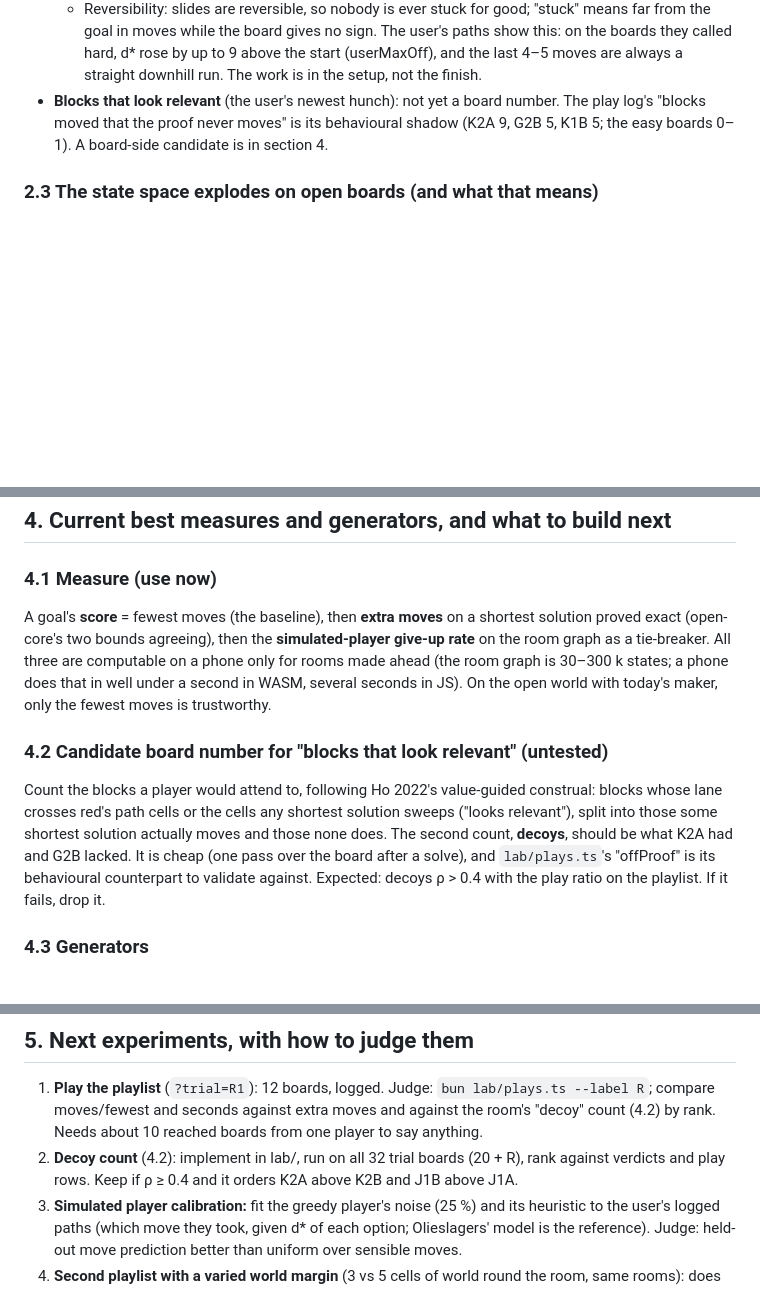
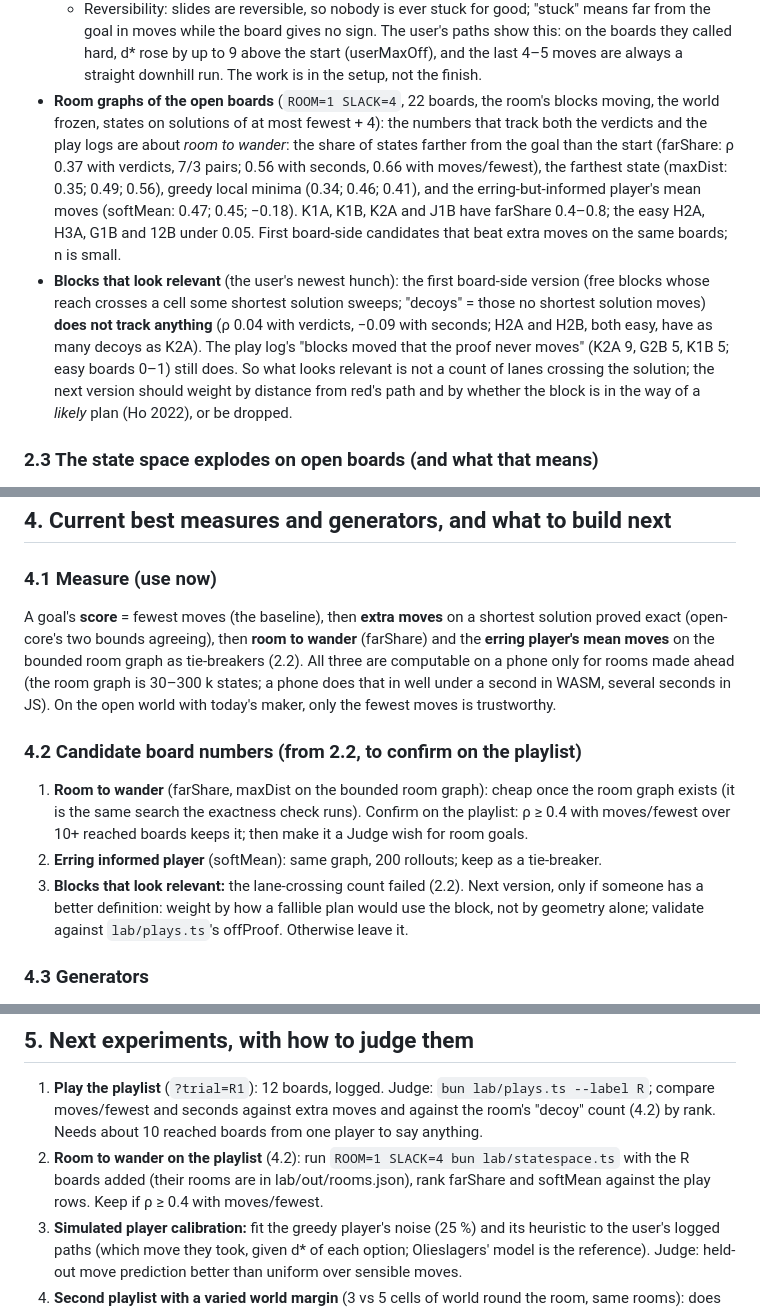
Before and after one commit to Zikoat/unblock-me, a Markdown page: research/roadmap.md, 3 parts joined by grey strips. Rendered like a GitHub page; blank space fills up the shorter version.

Commit message:
Research: the room-graph results in the roadmap (room to wander, farShare and maxDist, tracks the verdicts and the play logs at rho 0.37 to 0.66 on 22 boards; the erring informed player 0.47; the lane-crossing decoy count tracks nothing), and the next experiments updated
Co-Authored-By: Claude Fable <noreply@anthropic.com>

```diff
--- a/research/roadmap.md
+++ b/research/roadmap.md
@@ -87,9 +87,21 @@ Measured on the trial boards (reports trial-features, trial-mixed, and `lab/stat
     from the goal in moves while the board gives no sign. The user's paths show this: on the
     boards they called hard, d* rose by up to 9 above the start (userMaxOff), and the last 4–5
     moves are always a straight downhill run. The work is in the setup, not the finish.
-- **Blocks that look relevant** (the user's newest hunch): not yet a board number. The play
-  log's "blocks moved that the proof never moves" is its behavioural shadow (K2A 9, G2B 5, K1B
-  5; the easy boards 0–1). A board-side candidate is in section 4.
+- **Room graphs of the open boards** (`ROOM=1 SLACK=4`, 22 boards, the room's blocks moving,
+  the world frozen, states on solutions of at most fewest + 4): the numbers that track both
+  the verdicts and the play logs are about *room to wander*: the share of states farther from
+  the goal than the start (farShare: ρ 0.37 with verdicts, 7/3 pairs; 0.56 with seconds, 0.66
+  with moves/fewest), the farthest state (maxDist: 0.35; 0.49; 0.56), greedy local minima
+  (0.34; 0.46; 0.41), and the erring-but-informed player's mean moves (softMean: 0.47; 0.45;
+  −0.18). K1A, K1B, K2A and J1B have farShare 0.4–0.8; the easy H2A, H3A, G1B and 12B under
+  0.05. First board-side candidates that beat extra moves on the same boards; n is small.
+- **Blocks that look relevant** (the user's newest hunch): the first board-side version (free
+  blocks whose reach crosses a cell some shortest solution sweeps; "decoys" = those no shortest
+  solution moves) **does not track anything** (ρ 0.04 with verdicts, −0.09 with seconds; H2A and
+  H2B, both easy, have as many decoys as K2A). The play log's "blocks moved that the proof never
+  moves" (K2A 9, G2B 5, K1B 5; easy boards 0–1) still does. So what looks relevant is not a
+  count of lanes crossing the solution; the next version should weight by distance from red's
+  path and by whether the block is in the way of a *likely* plan (Ho 2022), or be dropped.
 
 ### 2.3 The state space explodes on open boards (and what that means)
 
@@ -169,19 +181,20 @@ Collection is automatic and in the game; analysis runs later on the VM. Keep the
 ### 4.1 Measure (use now)
 
 A goal's **score** = fewest moves (the baseline), then **extra moves** on a shortest solution
-proved exact (open-core's two bounds agreeing), then the **simulated-player give-up rate** on
-the room graph as a tie-breaker. All three are computable on a phone only for rooms made ahead
+proved exact (open-core's two bounds agreeing), then **room to wander** (farShare) and the
+**erring player's mean moves** on the bounded room graph as tie-breakers (2.2). All three are computable on a phone only for rooms made ahead
 (the room graph is 30–300 k states; a phone does that in well under a second in WASM, several
 seconds in JS). On the open world with today's maker, only the fewest moves is trustworthy.
 
-### 4.2 Candidate board number for "blocks that look relevant" (untested)
+### 4.2 Candidate board numbers (from 2.2, to confirm on the playlist)
 
-Count the blocks a player would attend to, following Ho 2022's value-guided construal: blocks
-whose lane crosses red's path cells or the cells any shortest solution sweeps ("looks relevant"),
-split into those some shortest solution actually moves and those none does. The second count,
-**decoys**, should be what K2A had and G2B lacked. It is cheap (one pass over the board after a
-solve), and `lab/plays.ts`'s "offProof" is its behavioural counterpart to validate against.
-Expected: decoys ρ > 0.4 with the play ratio on the playlist. If it fails, drop it.
+1. **Room to wander** (farShare, maxDist on the bounded room graph): cheap once the room graph
+   exists (it is the same search the exactness check runs). Confirm on the playlist: ρ ≥ 0.4
+   with moves/fewest over 10+ reached boards keeps it; then make it a Judge wish for room goals.
+2. **Erring informed player** (softMean): same graph, 200 rollouts; keep as a tie-breaker.
+3. **Blocks that look relevant:** the lane-crossing count failed (2.2). Next version, only if
+   someone has a better definition: weight by how a fallible plan would use the block, not by
+   geometry alone; validate against `lab/plays.ts`'s offProof. Otherwise leave it.
 
 ### 4.3 Generators
 
@@ -214,8 +227,9 @@ Expected: decoys ρ > 0.4 with the play ratio on the playlist. If it fails, drop
 1. **Play the playlist** (`?trial=R1`): 12 boards, logged. Judge: `bun lab/plays.ts --label R`;
    compare moves/fewest and seconds against extra moves and against the room's "decoy" count
    (4.2) by rank. Needs about 10 reached boards from one player to say anything.
-2. **Decoy count** (4.2): implement in lab/, run on all 32 trial boards (20 + R), rank against
-   verdicts and play rows. Keep if ρ ≥ 0.4 and it orders K2A above K2B and J1B above J1A.
+2. **Room to wander on the playlist** (4.2): run `ROOM=1 SLACK=4 bun lab/statespace.ts` with
+   the R boards added (their rooms are in lab/out/rooms.json), rank farShare and softMean
+   against the play rows. Keep if ρ ≥ 0.4 with moves/fewest.
 3. **Simulated player calibration:** fit the greedy player's noise (25 %) and its heuristic to
    the user's logged paths (which move they took, given d* of each option; Olieslagers' model is
    the reference). Judge: held-out move prediction better than uniform over sensible moves.
```
